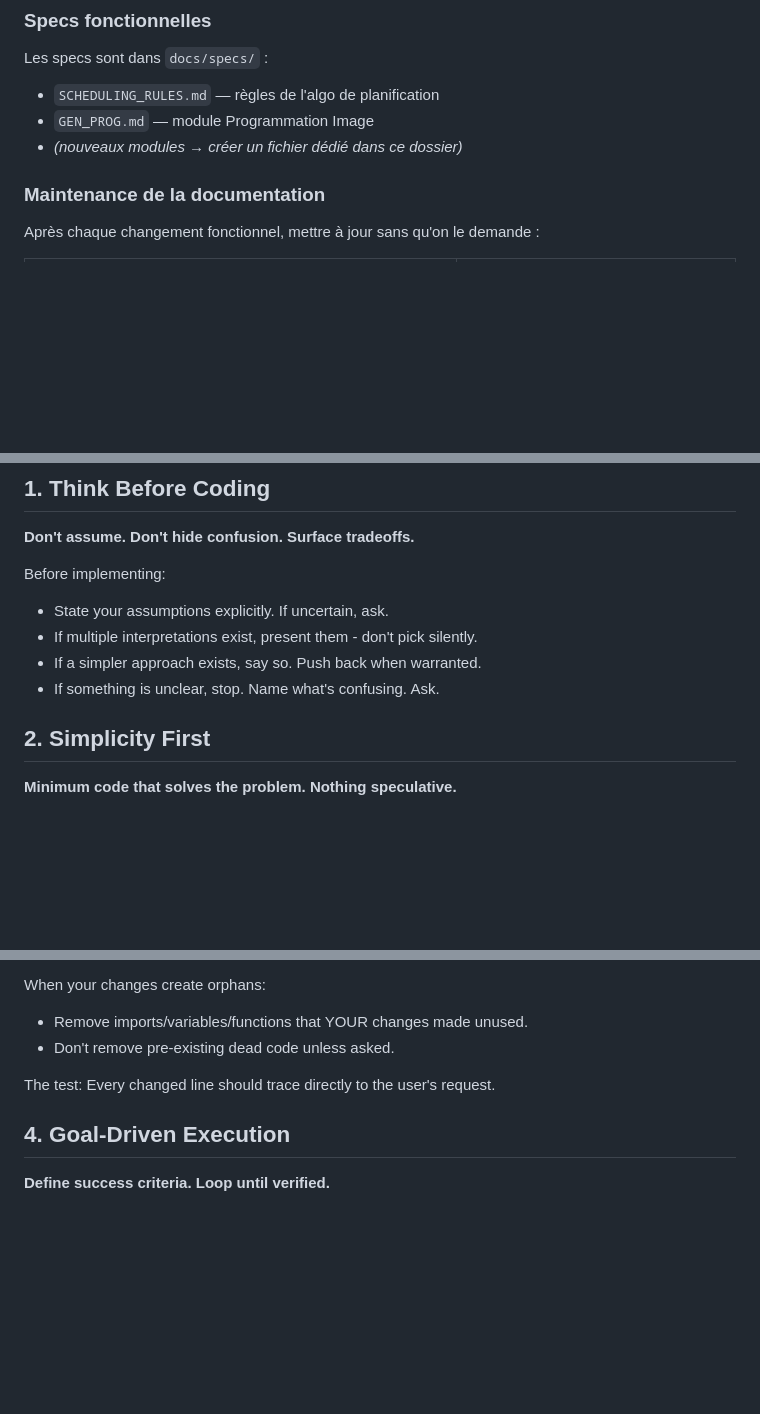
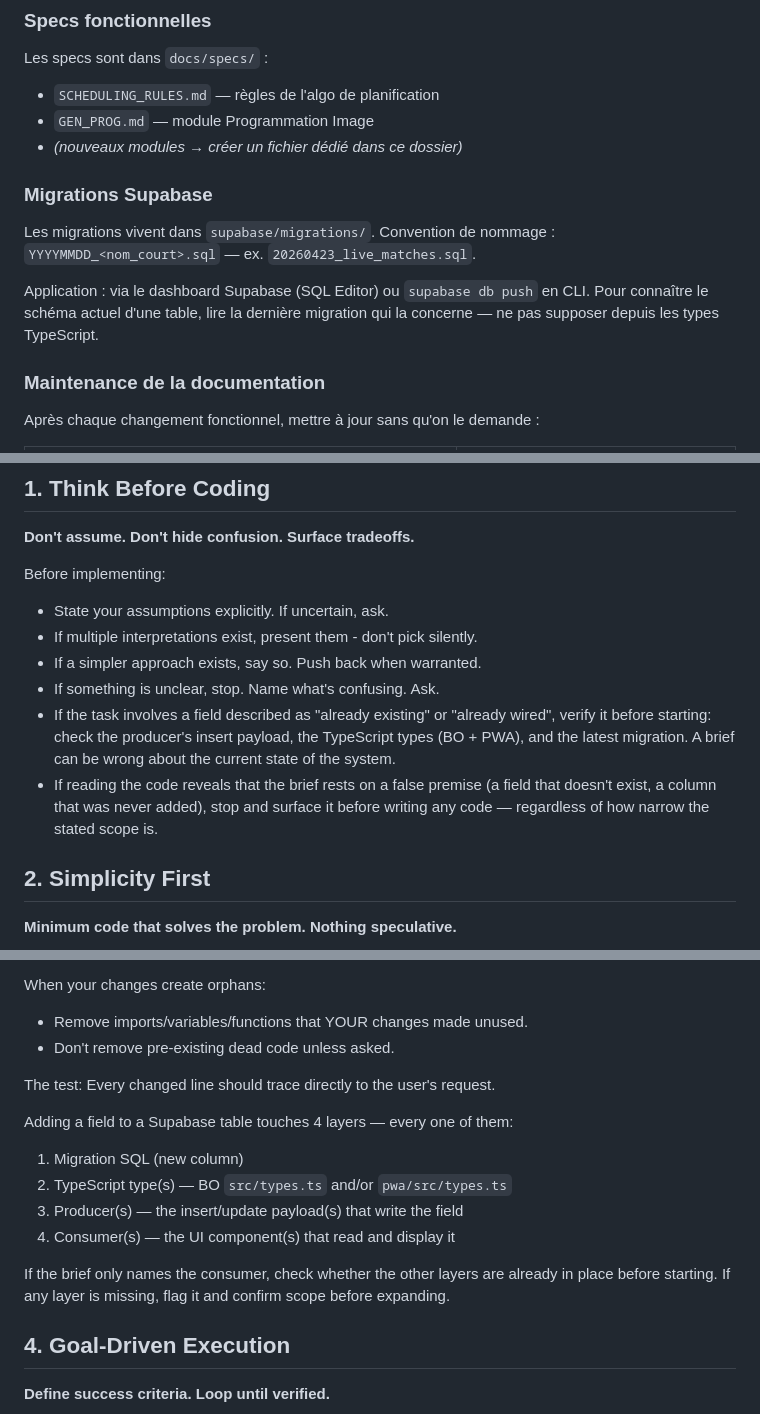
Before and after one commit to Biwouf/tmc-tournament-manager, a Markdown page: CLAUDE.md, 3 parts joined by grey strips. Rendered like a GitHub page; blank space fills up the shorter version.

Commit message:
docs: update CLAUDE.md with Supabase migrations section and field-chain rules

```diff
--- a/CLAUDE.md
+++ b/CLAUDE.md
@@ -22,6 +22,15 @@ Les specs sont dans `docs/specs/` :
 - `SCHEDULING_RULES.md` — règles de l'algo de planification
 - `GEN_PROG.md` — module Programmation Image
 - *(nouveaux modules → créer un fichier dédié dans ce dossier)*
+
+### Migrations Supabase
+
+Les migrations vivent dans `supabase/migrations/`. Convention de nommage :
+`YYYYMMDD_<nom_court>.sql` — ex. `20260423_live_matches.sql`.
+
+Application : via le dashboard Supabase (SQL Editor) ou `supabase db push` en CLI.
+Pour connaître le schéma actuel d'une table, lire la dernière migration qui la concerne
+— ne pas supposer depuis les types TypeScript.
 
 ### Maintenance de la documentation
 
@@ -50,6 +59,13 @@ Before implementing:
 - If multiple interpretations exist, present them - don't pick silently.
 - If a simpler approach exists, say so. Push back when warranted.
 - If something is unclear, stop. Name what's confusing. Ask.
+- If the task involves a field described as "already existing" or "already wired",
+  verify it before starting: check the producer's insert payload, the TypeScript types
+  (BO + PWA), and the latest migration. A brief can be wrong about the current state
+  of the system.
+- If reading the code reveals that the brief rests on a false premise (a field that
+  doesn't exist, a column that was never added), stop and surface it before writing
+  any code — regardless of how narrow the stated scope is.
 
 ## 2. Simplicity First
 
@@ -79,6 +95,16 @@ When your changes create orphans:
 
 The test: Every changed line should trace directly to the user's request.
 
+Adding a field to a Supabase table touches 4 layers — every one of them:
+1. Migration SQL (new column)
+2. TypeScript type(s) — BO `src/types.ts` and/or `pwa/src/types.ts`
+3. Producer(s) — the insert/update payload(s) that write the field
+4. Consumer(s) — the UI component(s) that read and display it
+
+If the brief only names the consumer, check whether the other layers are already in
+place before starting. If any layer is missing, flag it and confirm scope before
+expanding.
+
 ## 4. Goal-Driven Execution
 
 **Define success criteria. Loop until verified.**
```
